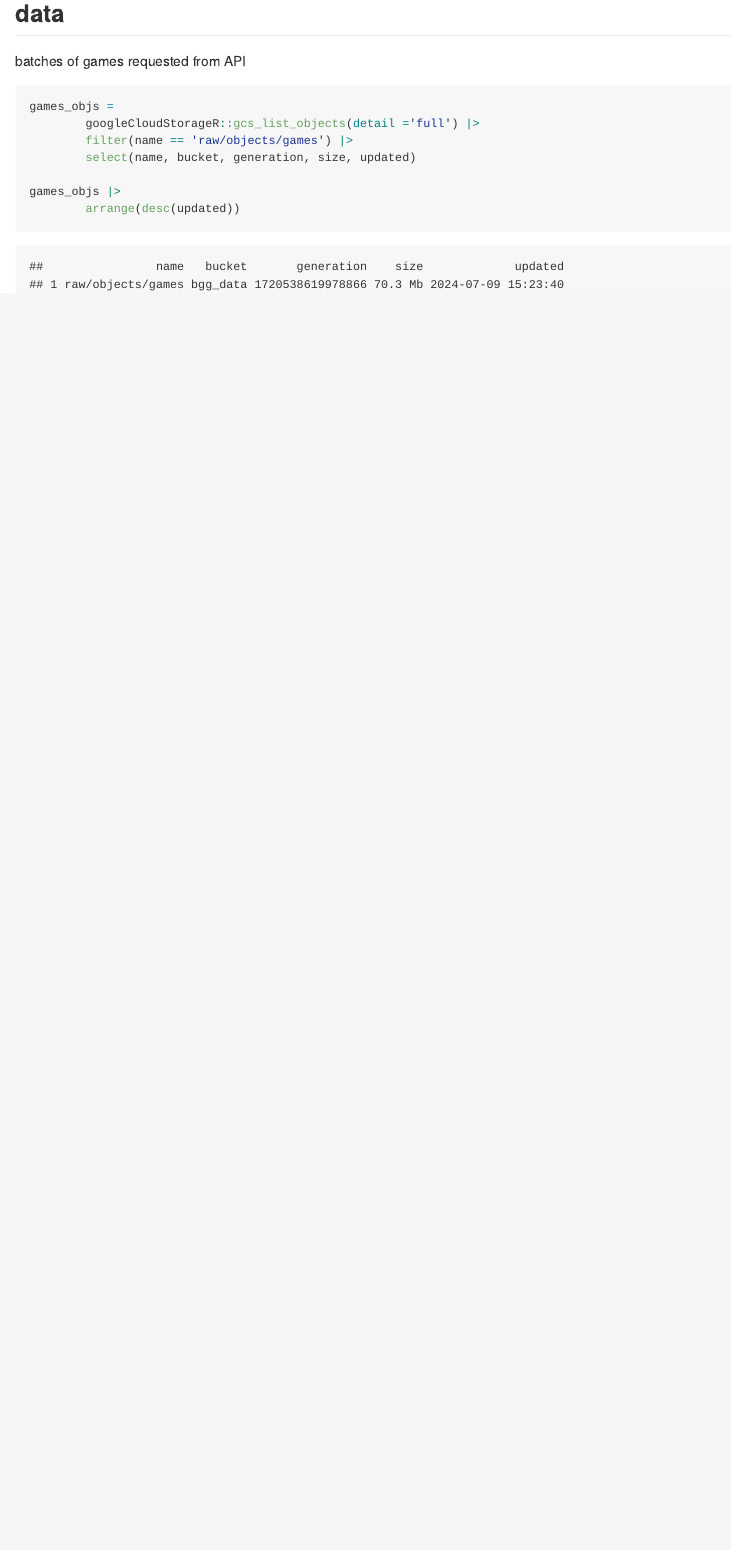
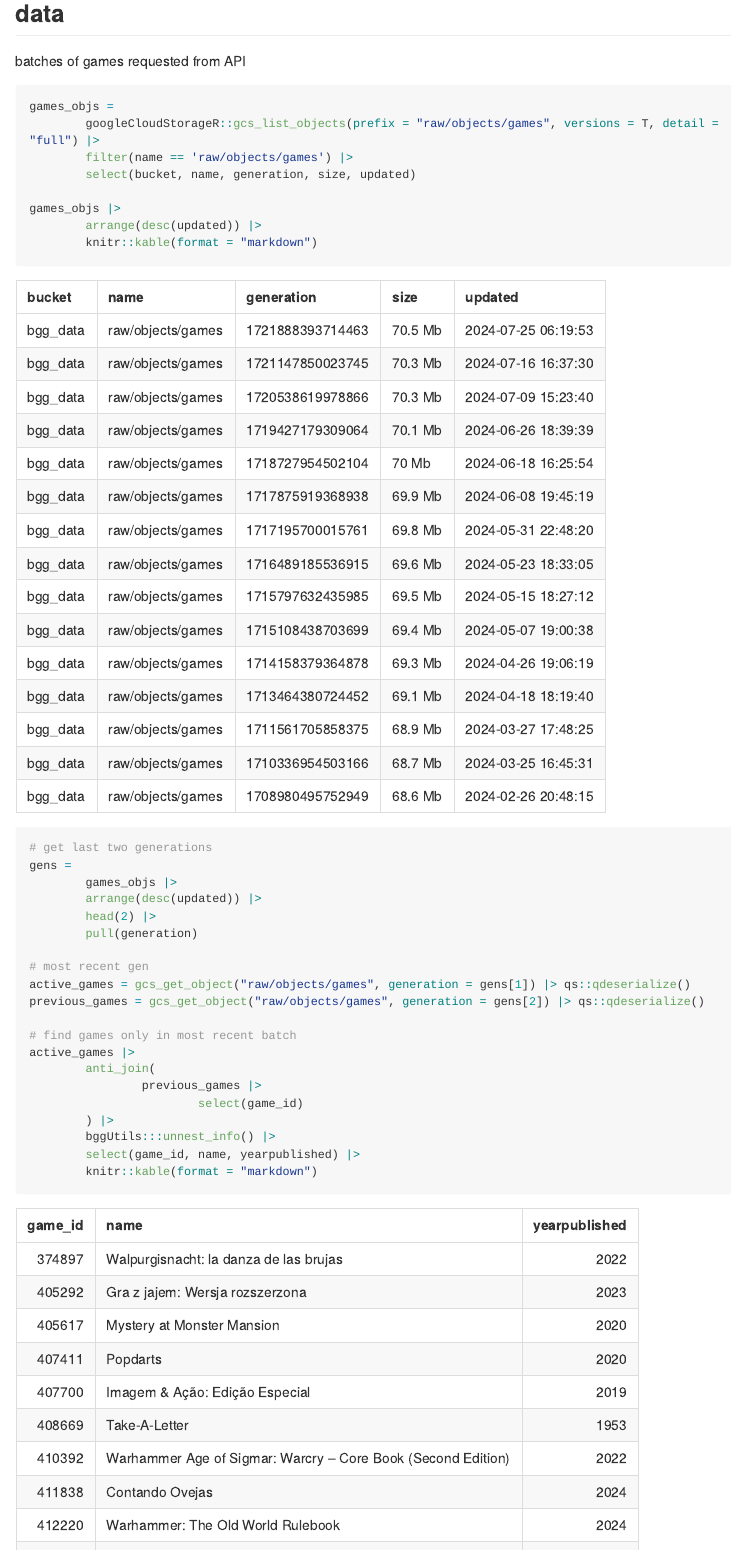
Before and after one commit to phenrickson/bgg_data, an R Markdown document (README.Rmd): the page in a window 1100 px wide, from 1380 px down before the commit and from 1300 px down after it, so that both start at the same text. The pictures show the output file README.md that the author committed with the source, drawn offline in the style of GitHub; long lines of code are wrapped.

````diff
--- a/README.Rmd
+++ b/README.Rmd
@@ -56,11 +60,36 @@
 ```{r message = F}
 
 games_objs =
-        googleCloudStorageR::gcs_list_objects(detail ='full') |>
+        googleCloudStorageR::gcs_list_objects(prefix = "raw/objects/games", versions = T, detail = "full") |>
         filter(name == 'raw/objects/games') |>
-        select(name, bucket, generation, size, updated)
+        select(bucket, name, generation, size, updated)
 
 games_objs |>
-        arrange(desc(updated))
+        arrange(desc(updated)) |>
+        knitr::kable(format = "markdown")
 
 ```
+
+```{r message = F}
+
+# get last two generations
+gens =
+        games_objs |>
+        arrange(desc(updated)) |>
+        head(2) |>
+        pull(generation)
+
+# most recent gen
+active_games = gcs_get_object("raw/objects/games", generation = gens[1]) |> qs::qdeserialize()
+previous_games = gcs_get_object("raw/objects/games", generation = gens[2]) |> qs::qdeserialize()
+
+# find games only in most recent batch
+active_games |>
+        anti_join(
+                previous_games |>
+                        select(game_id)
+        ) |>
+        bggUtils:::unnest_info() |>
+        select(game_id, name, yearpublished) |>
+        knitr::kable(format = "markdown")
+```
````
Also changed, not shown: _targets.R (+1 -1 lines), README.md, README.Rmd (4 more changed lines), 1 other file.
